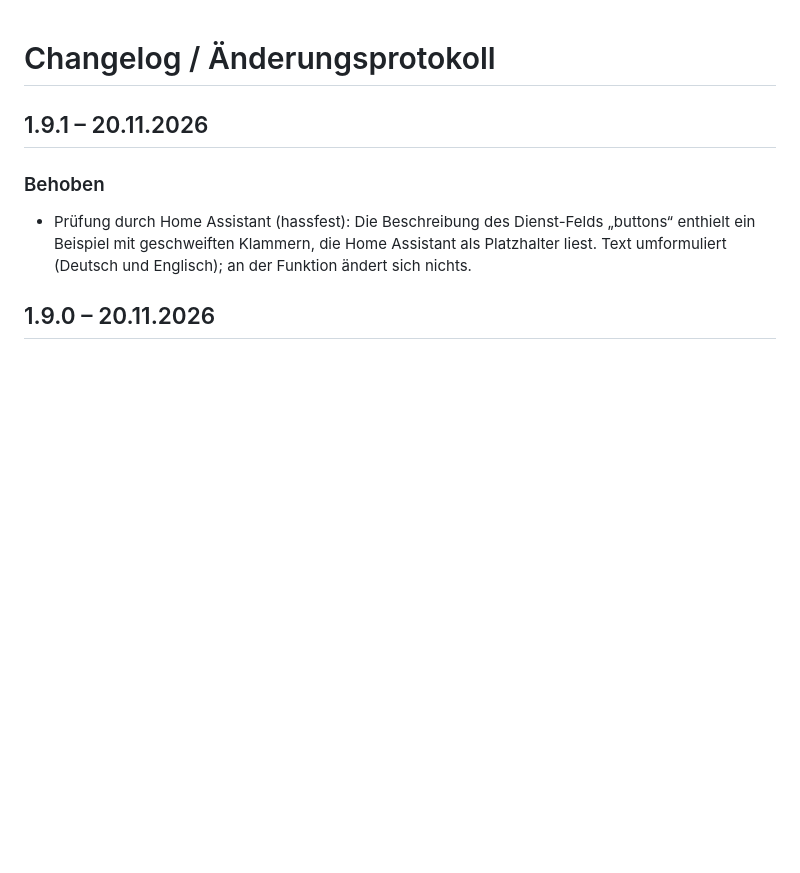
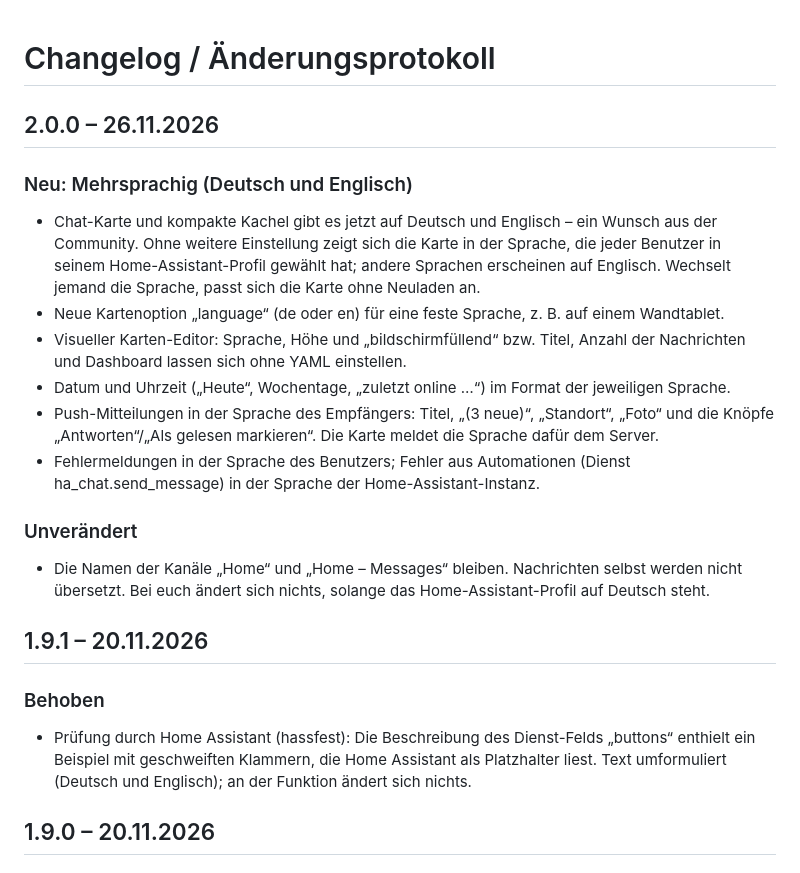
Before and after one commit to uh-si/ha-chat, a Markdown page: CHANGELOG.md, the part around the change. Drawn GitHub-style; blank space fills up the shorter version.

```diff
--- a/CHANGELOG.md
+++ b/CHANGELOG.md
@@ -1,4 +1,17 @@
 # Changelog / Änderungsprotokoll
+
+## 2.0.0 – 26.11.2026
+
+### Neu: Mehrsprachig (Deutsch und Englisch)
+- Chat-Karte und kompakte Kachel gibt es jetzt auf Deutsch und Englisch – ein Wunsch aus der Community. Ohne weitere Einstellung zeigt sich die Karte in der Sprache, die jeder Benutzer in seinem Home-Assistant-Profil gewählt hat; andere Sprachen erscheinen auf Englisch. Wechselt jemand die Sprache, passt sich die Karte ohne Neuladen an.
+- Neue Kartenoption „language“ (de oder en) für eine feste Sprache, z. B. auf einem Wandtablet.
+- Visueller Karten-Editor: Sprache, Höhe und „bildschirmfüllend“ bzw. Titel, Anzahl der Nachrichten und Dashboard lassen sich ohne YAML einstellen.
+- Datum und Uhrzeit („Heute“, Wochentage, „zuletzt online …“) im Format der jeweiligen Sprache.
+- Push-Mitteilungen in der Sprache des Empfängers: Titel, „(3 neue)“, „Standort“, „Foto“ und die Knöpfe „Antworten“/„Als gelesen markieren“. Die Karte meldet die Sprache dafür dem Server.
+- Fehlermeldungen in der Sprache des Benutzers; Fehler aus Automationen (Dienst ha_chat.send_message) in der Sprache der Home-Assistant-Instanz.
+
+### Unverändert
+- Die Namen der Kanäle „Home“ und „Home – Messages“ bleiben. Nachrichten selbst werden nicht übersetzt. Bei euch ändert sich nichts, solange das Home-Assistant-Profil auf Deutsch steht.
 
 ## 1.9.1 – 20.11.2026
 
```
Also changed, not shown: README.md (+12 -2 lines), images/overview-en.png (added), 10 other files.
